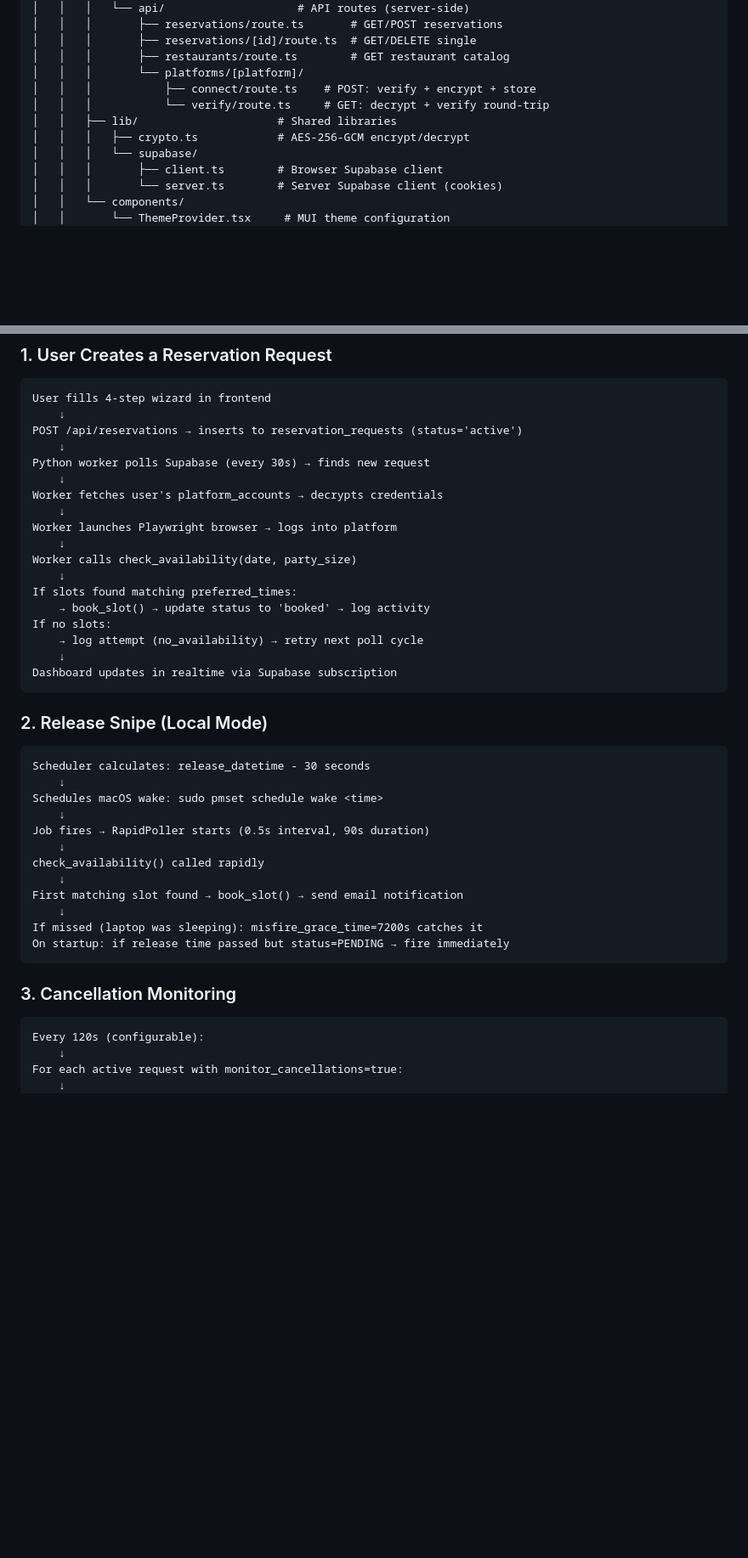
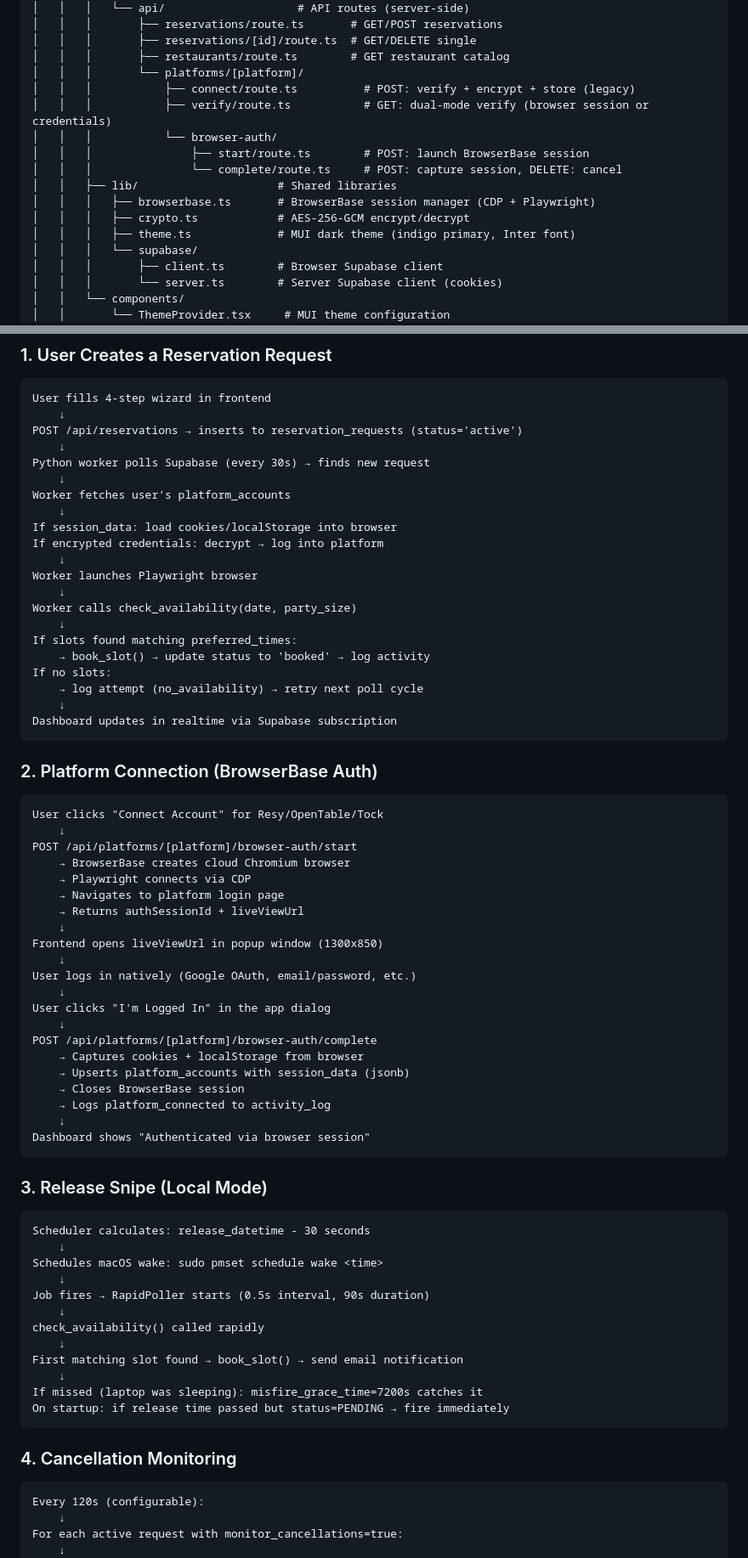
Before and after one commit to rajksarkar/reservation-agent, a Markdown page: ARCHITECTURE.md, 2 parts joined by grey strips. Shown at 85% size. GitHub-like rendering; blank space fills up the shorter version.

````diff
--- a/ARCHITECTURE.md
+++ b/ARCHITECTURE.md
@@ -139,10 +140,15 @@ reservation-agent/
 │   │   │       ├── reservations/[id]/route.ts  # GET/DELETE single
 │   │   │       ├── restaurants/route.ts        # GET restaurant catalog
 │   │   │       └── platforms/[platform]/
-│   │   │           ├── connect/route.ts    # POST: verify + encrypt + store
-│   │   │           └── verify/route.ts     # GET: decrypt + verify round-trip
+│   │   │           ├── connect/route.ts          # POST: verify + encrypt + store (legacy)
+│   │   │           ├── verify/route.ts           # GET: dual-mode verify (browser session or credentials)
+│   │   │           └── browser-auth/
+│   │   │               ├── start/route.ts        # POST: launch BrowserBase session
+│   │   │               └── complete/route.ts     # POST: capture session, DELETE: cancel
 │   │   ├── lib/                     # Shared libraries
+│   │   │   ├── browserbase.ts       # BrowserBase session manager (CDP + Playwright)
 │   │   │   ├── crypto.ts            # AES-256-GCM encrypt/decrypt
+│   │   │   ├── theme.ts             # MUI dark theme (indigo primary, Inter font)
 │   │   │   └── supabase/
 │   │   │       ├── client.ts        # Browser Supabase client
 │   │   │       └── server.ts        # Server Supabase client (cookies)
@@ -484,9 +543,12 @@ POST /api/reservations → inserts to reservation_requests (status='active')
     ↓
 Python worker polls Supabase (every 30s) → finds new request
     ↓
-Worker fetches user's platform_accounts → decrypts credentials
+Worker fetches user's platform_accounts
     ↓
-Worker launches Playwright browser → logs into platform
+If session_data: load cookies/localStorage into browser
+If encrypted credentials: decrypt → log into platform
+    ↓
+Worker launches Playwright browser
     ↓
 Worker calls check_availability(date, party_size)
     ↓
@@ -498,7 +560,33 @@ If no slots:
 Dashboard updates in realtime via Supabase subscription
 ```
 
-### 2. Release Snipe (Local Mode)
+### 2. Platform Connection (BrowserBase Auth)
+
+```
+User clicks "Connect Account" for Resy/OpenTable/Tock
+    ↓
+POST /api/platforms/[platform]/browser-auth/start
+    → BrowserBase creates cloud Chromium browser
+    → Playwright connects via CDP
+    → Navigates to platform login page
+    → Returns authSessionId + liveViewUrl
+    ↓
+Frontend opens liveViewUrl in popup window (1300x850)
+    ↓
+User logs in natively (Google OAuth, email/password, etc.)
+    ↓
+User clicks "I'm Logged In" in the app dialog
+    ↓
+POST /api/platforms/[platform]/browser-auth/complete
+    → Captures cookies + localStorage from browser
+    → Upserts platform_accounts with session_data (jsonb)
+    → Closes BrowserBase session
+    → Logs platform_connected to activity_log
+    ↓
+Dashboard shows "Authenticated via browser session"
+```
+
+### 3. Release Snipe (Local Mode)
 
 ```
 Scheduler calculates: release_datetime - 30 seconds
@@ -515,7 +603,7 @@ If missed (laptop was sleeping): misfire_grace_time=7200s catches it
 On startup: if release time passed but status=PENDING → fire immediately
 ```
 
-### 3. Cancellation Monitoring
+### 4. Cancellation Monitoring
 
 ```
 Every 120s (configurable):
````
Also changed, not shown: other parts of ARCHITECTURE.md (+94 -26 lines).
